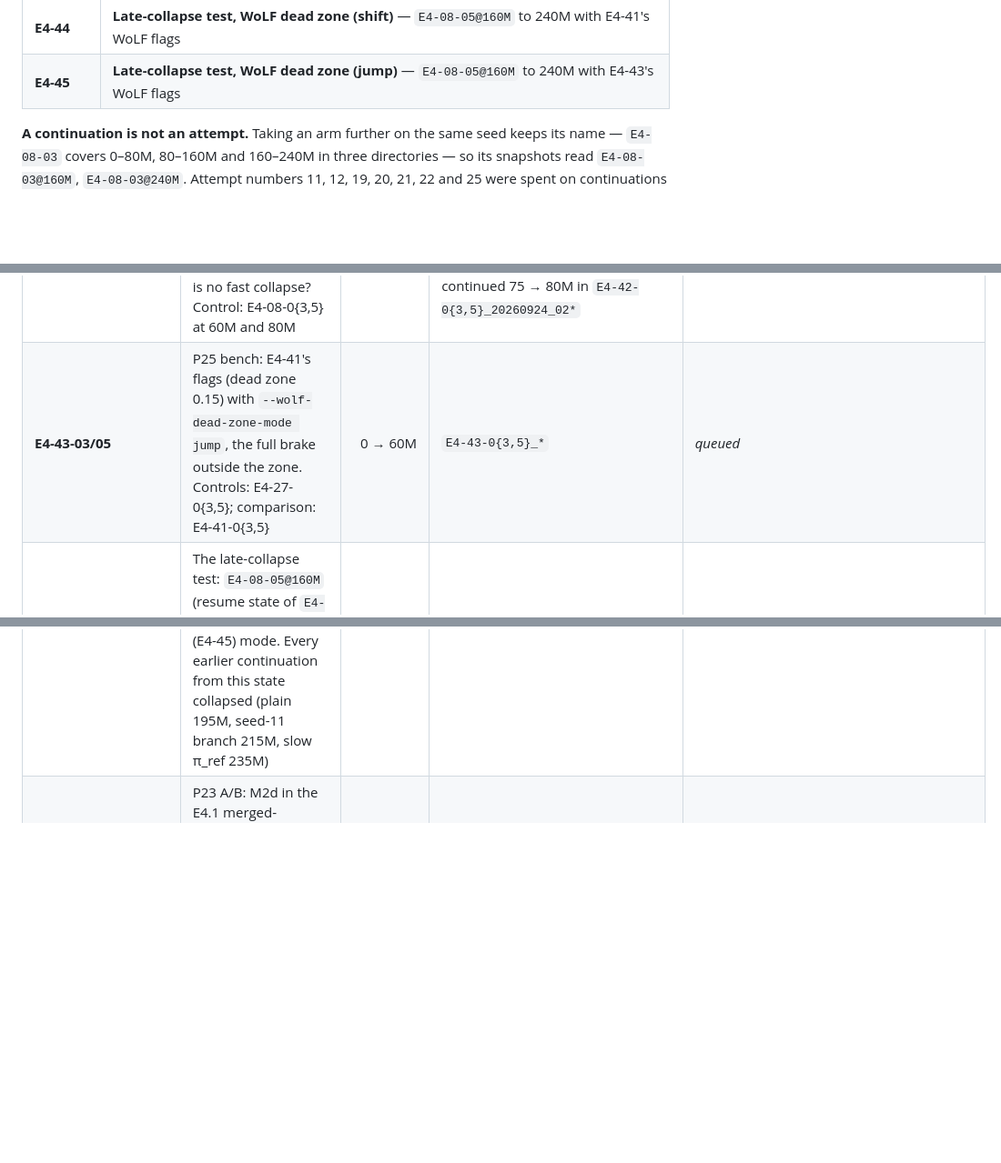
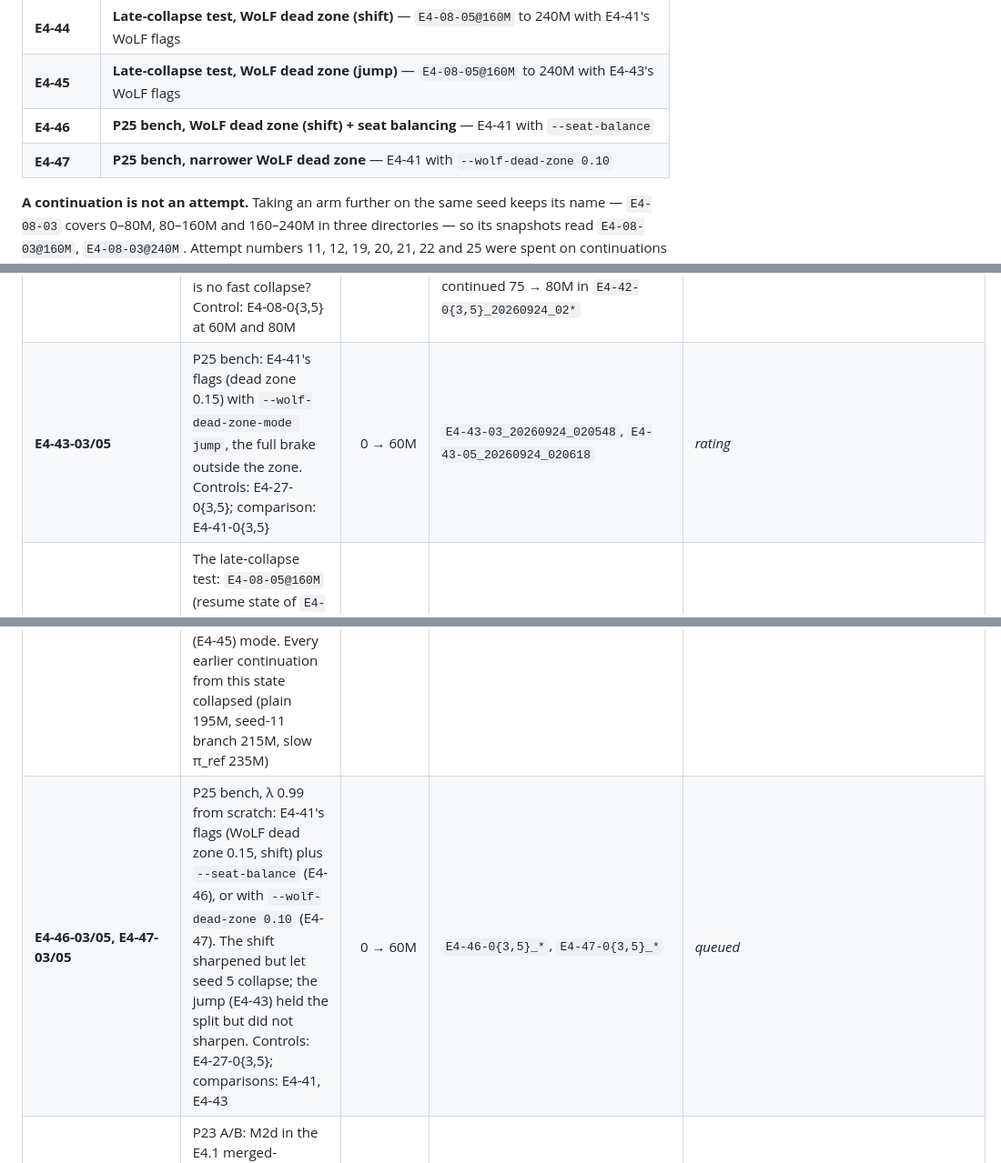
Before and after one commit to mihaild/DeepStruggle, a Markdown page: research/runs.md, 3 parts joined by grey strips. Shown at 91% size. GitHub-like rendering; blank space fills up the shorter version.

Commit message:
plan(P25): step 3g -- dead zone + seat balancing (E4-46), narrower dead zone (E4-47)
Co-Authored-By: Claude Opus 5.5 (1M context) <noreply@anthropic.com>
Claude-Session: https://claude.ai/code/session_01WensYhWhfvxwFTMHChPCRQ

```diff
--- a/research/runs.md
+++ b/research/runs.md
@@ -62,6 +62,8 @@ stays legible:
 | **E4-43** | **P25 bench, WoLF dead zone with a jump** — E4-41 with `--wolf-dead-zone-mode jump` |
 | **E4-44** | **Late-collapse test, WoLF dead zone (shift)** — `E4-08-05@160M` to 240M with E4-41's WoLF flags |
 | **E4-45** | **Late-collapse test, WoLF dead zone (jump)** — `E4-08-05@160M` to 240M with E4-43's WoLF flags |
+| **E4-46** | **P25 bench, WoLF dead zone (shift) + seat balancing** — E4-41 with `--seat-balance` |
+| **E4-47** | **P25 bench, narrower WoLF dead zone** — E4-41 with `--wolf-dead-zone 0.10` |
 
 **A continuation is not an attempt.** Taking an arm further on the same seed keeps its name —
 `E4-08-03` covers 0–80M, 80–160M and 160–240M in three directories — so its snapshots read
@@ -141,8 +143,9 @@ having deliberately.
 | **E4-39-03/05** | P25 bench, WoLF as a per-seat learning rate: E4-38's flags plus `--wolf-scope policy`, so the surrogate, entropy bonus and KL to π_ref are all scaled by the seat's weight. E4-38's surrogate-only weights held entropy at ~1.75 and lost −105 on seed 5. Control: E4-27-0{3,5}; comparison: E4-38-0{3,5} | 0 → 60M | `E4-39-03_20260923_201105`, `E4-39-05_20260923_201135` | [`log/P25_stress_bench.md`](log/P25_stress_bench.md) |
 | **E4-40-03/05, E4-41-03/05** | P25 bench, gentler WoLF on λ 0.99 from scratch: E4-39's flags with `--wolf-power 0.5` (E4-40) or `--wolf-dead-zone 0.15` (E4-41). Controls: E4-27-0{3,5}; comparison: E4-39-0{3,5} | 0 → 60M | `E4-40-03_20260923_233501`, `E4-40-05_*`, `E4-41-0{3,5}_*` | *running* — [`log/P25_stress_bench.md`](log/P25_stress_bench.md) |
 | **E4-42-03/05** | WoLF (`--wolf-scope policy`, power 1) on the normal λ 0.98 recipe: does it cost strength where there is no fast collapse? Control: E4-08-0{3,5} at 60M and 80M | 0 → 80M | `E4-42-03_20260924_003341`, `E4-42-05_20260924_003411` (stalled at ~76–77.6M, see [`log/training_throughput_cpu.md`](log/training_throughput_cpu.md)); continued 75 → 80M in `E4-42-0{3,5}_20260924_02*` | *running* |
-| **E4-43-03/05** | P25 bench: E4-41's flags (dead zone 0.15) with `--wolf-dead-zone-mode jump`, the full brake outside the zone. Controls: E4-27-0{3,5}; comparison: E4-41-0{3,5} | 0 → 60M | `E4-43-0{3,5}_*` | *queued* |
+| **E4-43-03/05** | P25 bench: E4-41's flags (dead zone 0.15) with `--wolf-dead-zone-mode jump`, the full brake outside the zone. Controls: E4-27-0{3,5}; comparison: E4-41-0{3,5} | 0 → 60M | `E4-43-03_20260924_020548`, `E4-43-05_20260924_020618` | *rating* |
 | **E4-44-05, E4-45-05** | The late-collapse test: `E4-08-05@160M` (resume state of `E4-08-05_20260921_033333`, 12-member pool) to 240M with WoLF dead zone 0.15, in shift (E4-44) or jump (E4-45) mode. Every earlier continuation from this state collapsed (plain 195M, seed-11 branch 215M, slow π_ref 235M) | 160M → 240M | `E4-44-05_*`, `E4-45-05_*` | *queued* |
+| **E4-46-03/05, E4-47-03/05** | P25 bench, λ 0.99 from scratch: E4-41's flags (WoLF dead zone 0.15, shift) plus `--seat-balance` (E4-46), or with `--wolf-dead-zone 0.10` (E4-47). The shift sharpened but let seed 5 collapse; the jump (E4-43) held the split but did not sharpen. Controls: E4-27-0{3,5}; comparisons: E4-41, E4-43 | 0 → 60M | `E4-46-0{3,5}_*`, `E4-47-0{3,5}_*` | *queued* |
 | **E4.1-01-03/05** | P23 A/B: M2d in the E4.1 merged-influence view, from scratch. Both collapsed (US) early; level with E4 before, −105 / −360 inside. Paused | 80M / 30M (stopped) | `E4.1-01-0{3,5}_20260923_*` | [`log/P23_E4_1_ab.md`](log/P23_E4_1_ab.md) |
 | **E4-08-05-160M.11** | seed branch of seed 5: `E4-08-05@160M` continued to 240M under seed 11, a second seed-5 baseline because the plain seed-5 continuation (`E4-08-05_20260923_095214`) collapsed (US 1% of self-play at 209M) | 160M → 240M | `E4-08-05-160M.11_20260923_122421` | [`log/E4_late_dynamics.md`](log/E4_late_dynamics.md) |
 | **E4-08-03-160M.11** | seed branch: `E4-08-03@160M` continued to 240M under seed 11, otherwise identical to E4-08-03's 160→240M leg. Is that leg's 200M dip seed 3's or M2d's? Also a second baseline for E4-29..33 | 160M → 240M | `E4-08-03-160M.11_20260923_072049` | [`log/E4_late_dynamics.md`](log/E4_late_dynamics.md) |
```
Also changed, not shown: research/plans/P25_collapse_robustness.md (+1 -0 lines).
